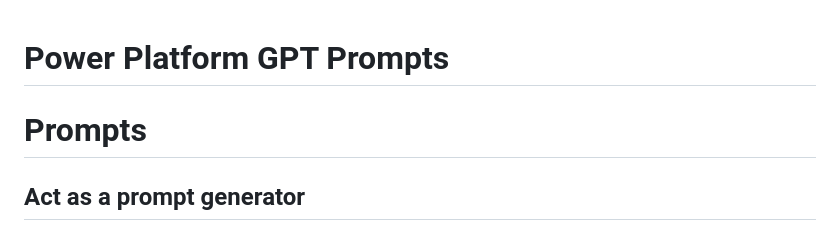
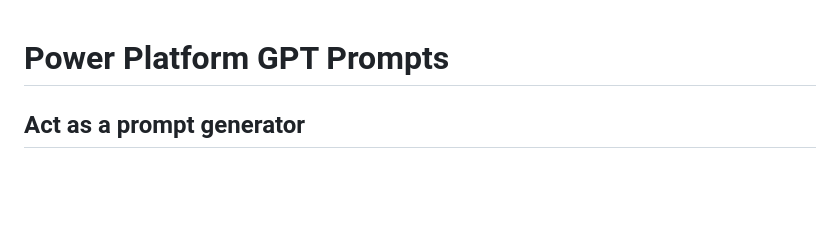
Before and after one commit to pnp/powerplatform-prompts, a Markdown page: prompts/README.md, the part around the change. Drawn GitHub-style; blank space fills up the shorter version.

Commit message:
Removed double header

```diff
--- a/prompts/README.md
+++ b/prompts/README.md
@@ -1,6 +1,4 @@
 <p align="center"><h1> Power Platform GPT Prompts</h1></p>
-
-# Prompts
 
 ## Act as a prompt generator
 Contributed by [@aprildunnam](https://github.com/aprildunnam)
```
